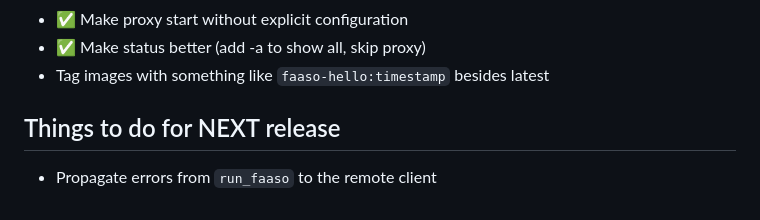
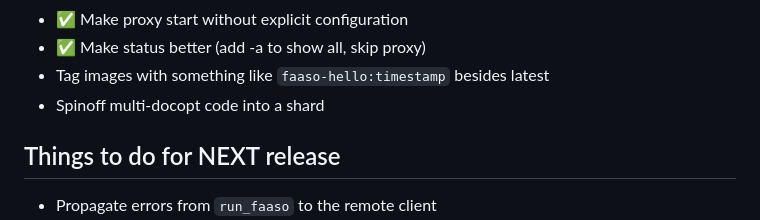
Before and after one commit to ralsina/faaso, a Markdown page: TODO.md, the part around the change. GitHub-like rendering.

Commit message:
Todo management

```diff
--- a/TODO.md
+++ b/TODO.md
@@ -67,6 +67,7 @@
 * ✅ Make proxy start without explicit configuration
 * ✅ Make status better (add -a to show all, skip proxy)
 * Tag images with something like `faaso-hello:timestamp` besides latest
+* Spinoff multi-docopt code into a shard
 
 ## Things to do for NEXT release
 
```
